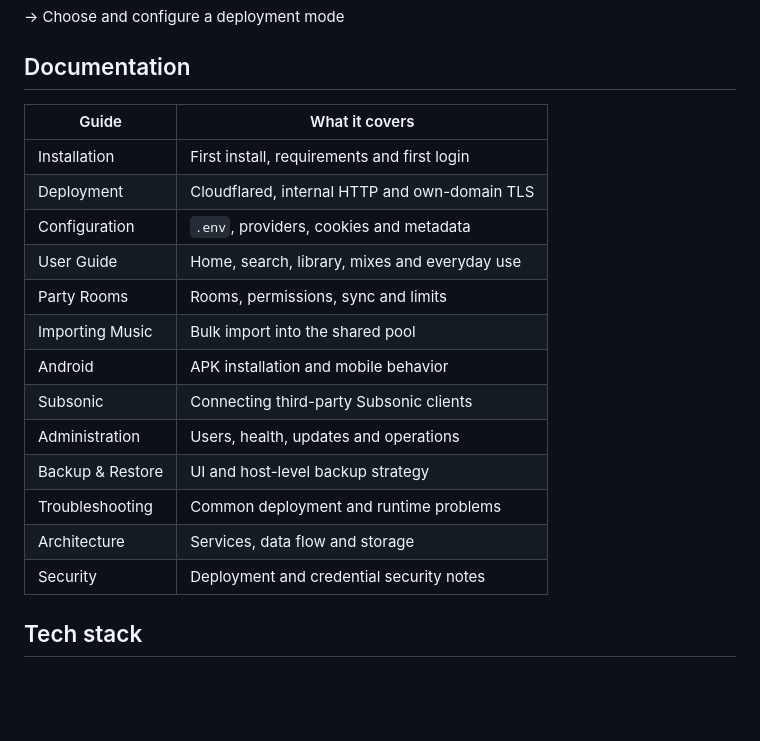
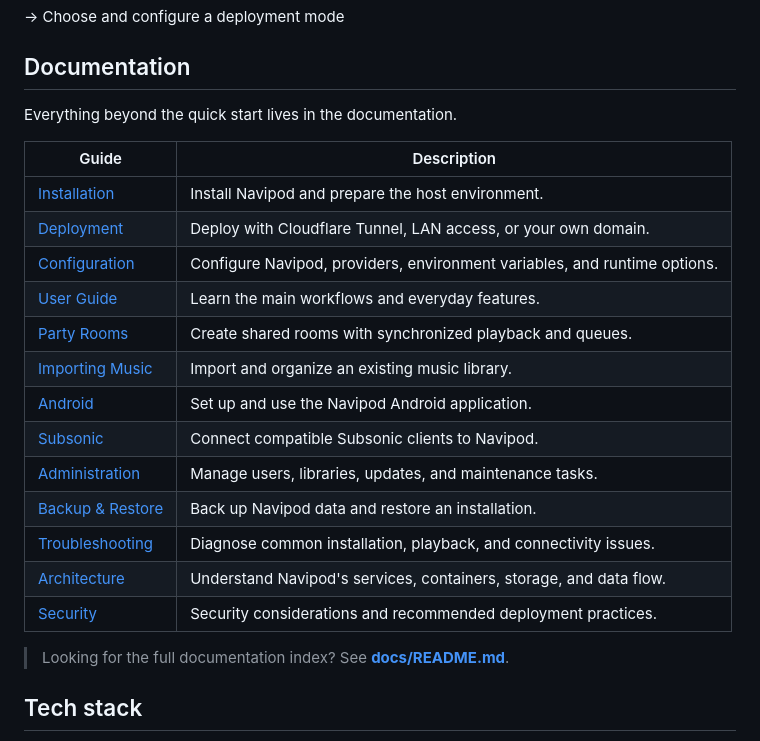
Before and after one commit to sPROFFEs/Navipod, a Markdown page: README.md, the part around the change. GitHub-like rendering; blank space fills up the shorter version.

Commit message:
Update documentation table and links in README

```diff
--- a/README.md
+++ b/README.md
@@ -139,21 +139,25 @@ For LAN/VPN and direct-domain deployments, use the dedicated guide instead of ad
 
 ## Documentation
 
-| Guide | What it covers |
-| --- | --- |
-| Installation | First install, requirements and first login |
-| Deployment | Cloudflared, internal HTTP and own-domain TLS |
-| Configuration | `.env`, providers, cookies and metadata |
-| User Guide | Home, search, library, mixes and everyday use |
-| Party Rooms | Rooms, permissions, sync and limits |
-| Importing Music | Bulk import into the shared pool |
-| Android | APK installation and mobile behavior |
-| Subsonic | Connecting third-party Subsonic clients |
-| Administration | Users, health, updates and operations |
-| Backup & Restore | UI and host-level backup strategy |
-| Troubleshooting | Common deployment and runtime problems |
-| Architecture | Services, data flow and storage |
-| Security | Deployment and credential security notes |
+Everything beyond the quick start lives in the documentation.
+
+| Guide                                      | Description                                                               |
+| ------------------------------------------ | ------------------------------------------------------------------------- |
+| [Installation](docs/INSTALLATION.md)       | Install Navipod and prepare the host environment.                         |
+| [Deployment](docs/DEPLOYMENT.md)           | Deploy with Cloudflare Tunnel, LAN access, or your own domain.            |
+| [Configuration](docs/CONFIGURATION.md)     | Configure Navipod, providers, environment variables, and runtime options. |
+| [User Guide](docs/USER-GUIDE.md)           | Learn the main workflows and everyday features.                           |
+| [Party Rooms](docs/PARTY-ROOMS.md)         | Create shared rooms with synchronized playback and queues.                |
+| [Importing Music](docs/IMPORTING-MUSIC.md) | Import and organize an existing music library.                            |
+| [Android](docs/ANDROID.md)                 | Set up and use the Navipod Android application.                           |
+| [Subsonic](docs/SUBSONIC.md)               | Connect compatible Subsonic clients to Navipod.                           |
+| [Administration](docs/ADMINISTRATION.md)   | Manage users, libraries, updates, and maintenance tasks.                  |
+| [Backup & Restore](docs/BACKUP-RESTORE.md) | Back up Navipod data and restore an installation.                         |
+| [Troubleshooting](docs/TROUBLESHOOTING.md) | Diagnose common installation, playback, and connectivity issues.          |
+| [Architecture](docs/ARCHITECTURE.md)       | Understand Navipod's services, containers, storage, and data flow.        |
+| [Security](docs/SECURITY.md)               | Security considerations and recommended deployment practices.             |
+
+> Looking for the full documentation index? See **[docs/README.md](docs/README.md)**.
 
 ## Tech stack
 
```
